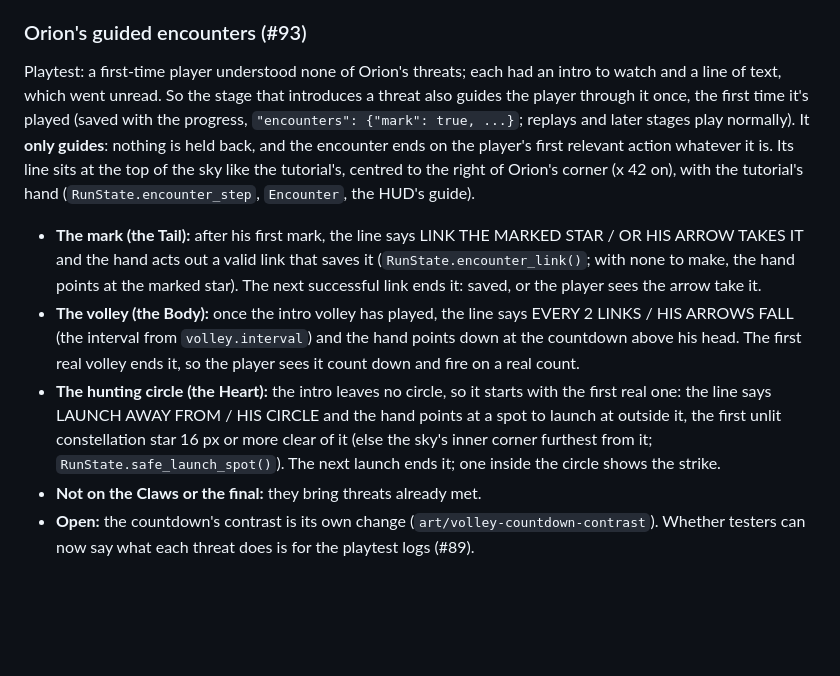
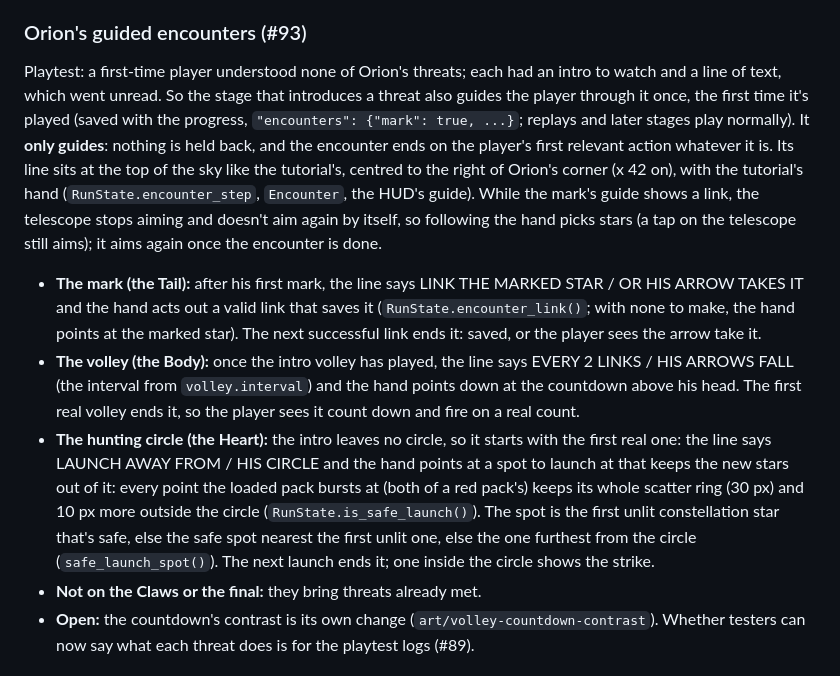
Before and after one commit to mrafael1/DustInSpace, a Markdown page: docs/design.md, the part around the change. Rendered like a GitHub page; blank space fills up the shorter version.

Commit message:
docs: the encounters' telescope hold and the safe spot's scatter
Co-Authored-By: Claude Opus 5.5 <noreply@anthropic.com>

```diff
--- a/docs/design.md
+++ b/docs/design.md
@@ -129,11 +129,11 @@ The **final** is the full Scorpio (`StarMap.final`: the 14 landmarks, the claw a
 
 ### Orion's guided encounters (#93)
 
-Playtest: a first-time player understood none of Orion's threats; each had an intro to watch and a line of text, which went unread. So the stage that introduces a threat also guides the player through it once, the first time it's played (saved with the progress, `"encounters": {"mark": true, ...}`; replays and later stages play normally). It **only guides**: nothing is held back, and the encounter ends on the player's first relevant action whatever it is. Its line sits at the top of the sky like the tutorial's, centred to the right of Orion's corner (x 42 on), with the tutorial's hand (`RunState.encounter_step`, `Encounter`, the HUD's guide).
+Playtest: a first-time player understood none of Orion's threats; each had an intro to watch and a line of text, which went unread. So the stage that introduces a threat also guides the player through it once, the first time it's played (saved with the progress, `"encounters": {"mark": true, ...}`; replays and later stages play normally). It **only guides**: nothing is held back, and the encounter ends on the player's first relevant action whatever it is. Its line sits at the top of the sky like the tutorial's, centred to the right of Orion's corner (x 42 on), with the tutorial's hand (`RunState.encounter_step`, `Encounter`, the HUD's guide). While the mark's guide shows a link, the telescope stops aiming and doesn't aim again by itself, so following the hand picks stars (a tap on the telescope still aims); it aims again once the encounter is done.
 
 - **The mark (the Tail):** after his first mark, the line says LINK THE MARKED STAR / OR HIS ARROW TAKES IT and the hand acts out a valid link that saves it (`RunState.encounter_link()`; with none to make, the hand points at the marked star). The next successful link ends it: saved, or the player sees the arrow take it.
 - **The volley (the Body):** once the intro volley has played, the line says EVERY 2 LINKS / HIS ARROWS FALL (the interval from `volley.interval`) and the hand points down at the countdown above his head. The first real volley ends it, so the player sees it count down and fire on a real count.
-- **The hunting circle (the Heart):** the intro leaves no circle, so it starts with the first real one: the line says LAUNCH AWAY FROM / HIS CIRCLE and the hand points at a spot to launch at outside it, the first unlit constellation star 16 px or more clear of it (else the sky's inner corner furthest from it; `RunState.safe_launch_spot()`). The next launch ends it; one inside the circle shows the strike.
+- **The hunting circle (the Heart):** the intro leaves no circle, so it starts with the first real one: the line says LAUNCH AWAY FROM / HIS CIRCLE and the hand points at a spot to launch at that keeps the new stars out of it: every point the loaded pack bursts at (both of a red pack's) keeps its whole scatter ring (30 px) and 10 px more outside the circle (`RunState.is_safe_launch()`). The spot is the first unlit constellation star that's safe, else the safe spot nearest the first unlit one, else the one furthest from the circle (`safe_launch_spot()`). The next launch ends it; one inside the circle shows the strike.
 - **Not on the Claws or the final:** they bring threats already met.
 - **Open:** the countdown's contrast is its own change (`art/volley-countdown-contrast`). Whether testers can now say what each threat does is for the playtest logs (#89).
 
```
